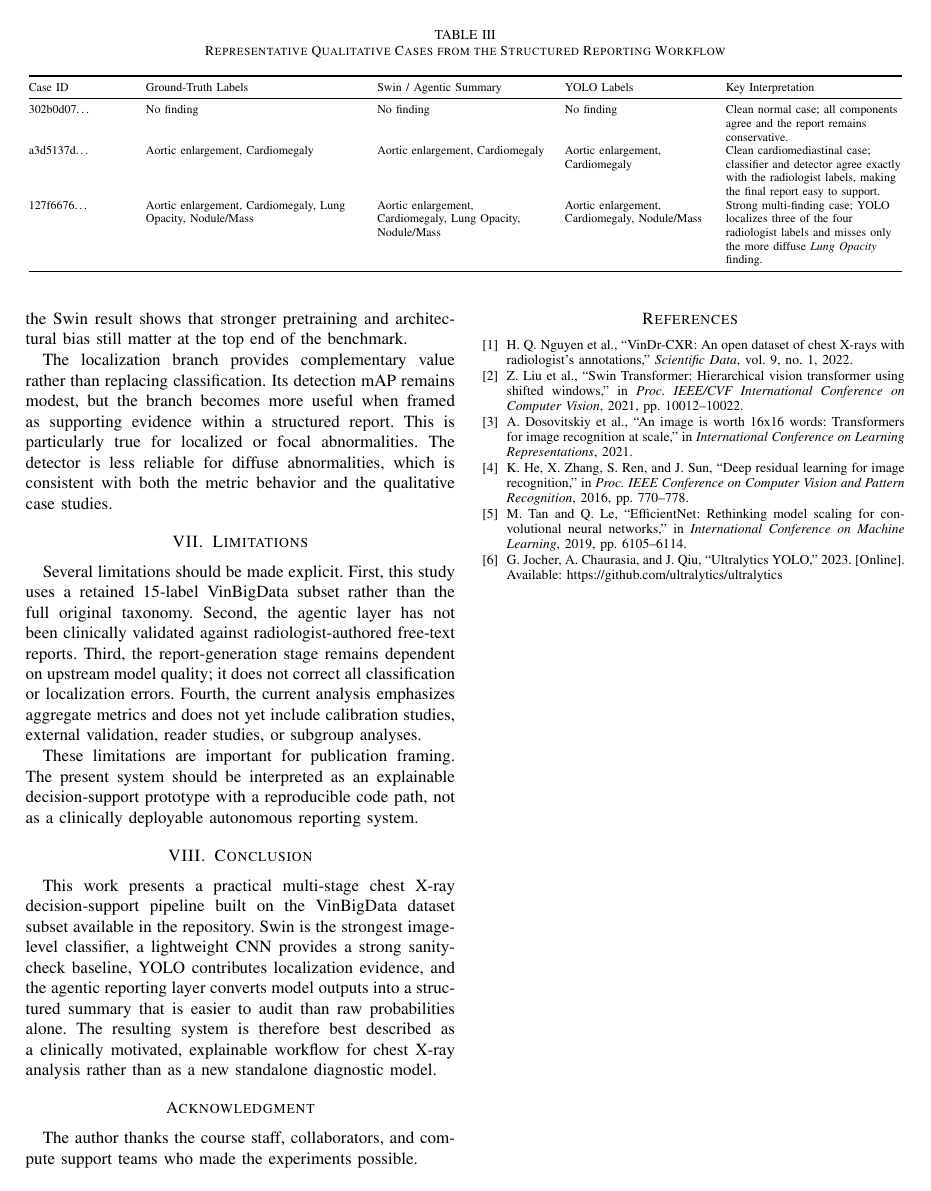
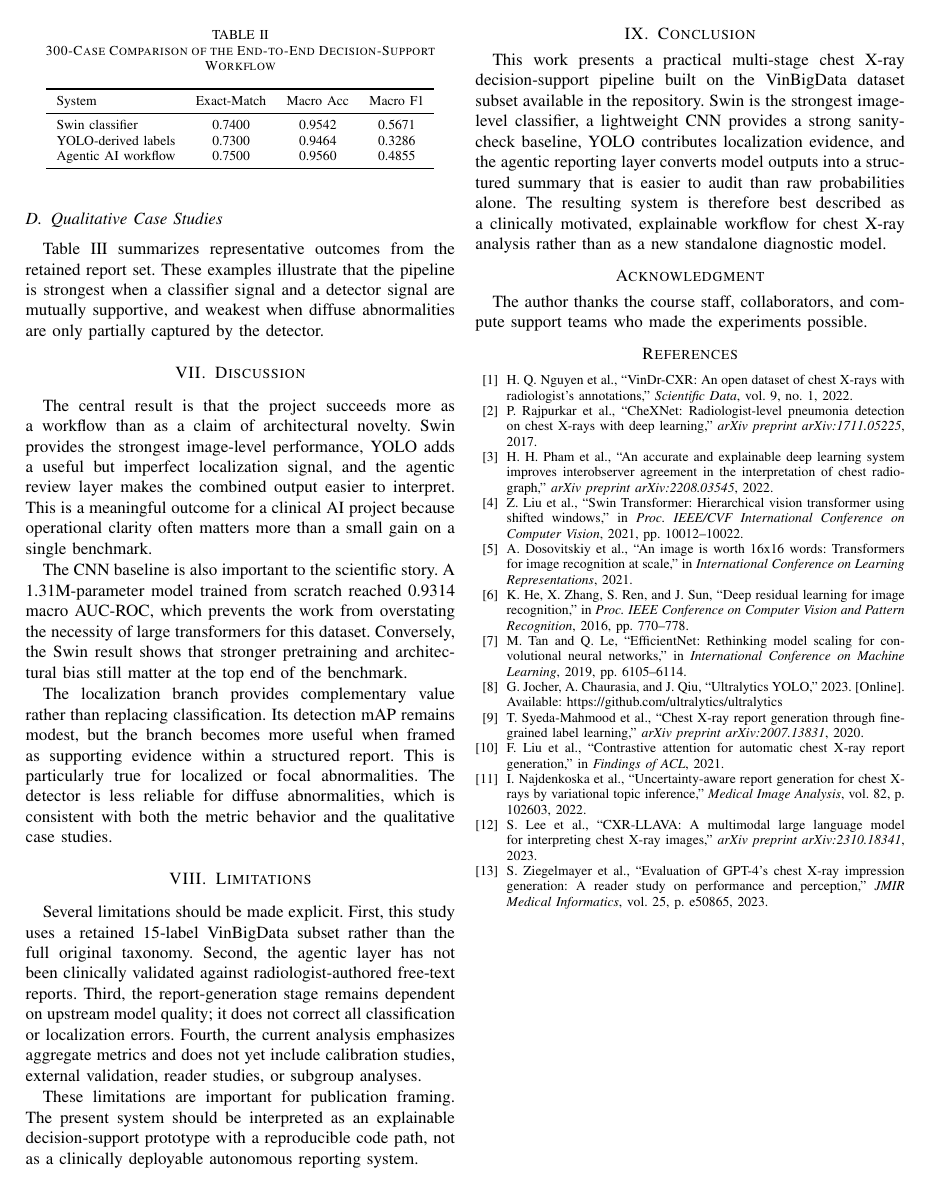
Before and after one commit to CosmoBean/CT-transformer, a LaTeX paper (report-paper/IEEE-conference-template-062824/IEEE-conference-template-062824.tex): page 4 of 5 before the commit and page 4 of 6 after it. Compiled offline with pdfLaTeX; a missing font is replaced by an installed copy or a similar font; a LaTeX package or settings file that is missing is left out.

Commit message:
Add related work and references to paper

```diff
--- a/report-paper/IEEE-conference-template-062824/IEEE-conference-template-062824.tex
+++ b/report-paper/IEEE-conference-template-062824/IEEE-conference-template-062824.tex
@@ -224,11 +231,18 @@ The author thanks the course staff, collaborators, and compute support teams who
 
 \begin{thebibliography}{00}
 \bibitem{vinbigdata} H. Q. Nguyen et al., ``VinDr-CXR: An open dataset of chest X-rays with radiologist's annotations,'' \textit{Scientific Data}, vol. 9, no. 1, 2022.
+\bibitem{chexnet} P. Rajpurkar et al., ``CheXNet: Radiologist-level pneumonia detection on chest X-rays with deep learning,'' \textit{arXiv preprint arXiv:1711.05225}, 2017.
+\bibitem{pham2022vindr} H. H. Pham et al., ``An accurate and explainable deep learning system improves interobserver agreement in the interpretation of chest radiograph,'' \textit{arXiv preprint arXiv:2208.03545}, 2022.
 \bibitem{swin} Z. Liu et al., ``Swin Transformer: Hierarchical vision transformer using shifted windows,'' in \textit{Proc. IEEE/CVF International Conference on Computer Vision}, 2021, pp. 10012--10022.
 \bibitem{vit} A. Dosovitskiy et al., ``An image is worth 16x16 words: Transformers for image recognition at scale,'' in \textit{International Conference on Learning Representations}, 2021.
 \bibitem{resnet} K. He, X. Zhang, S. Ren, and J. Sun, ``Deep residual learning for image recognition,'' in \textit{Proc. IEEE Conference on Computer Vision and Pattern Recognition}, 2016, pp. 770--778.
 \bibitem{efficientnet} M. Tan and Q. Le, ``EfficientNet: Rethinking model scaling for convolutional neural networks,'' in \textit{International Conference on Machine Learning}, 2019, pp. 6105--6114.
 \bibitem{yolo} G. Jocher, A. Chaurasia, and J. Qiu, ``Ultralytics YOLO,'' 2023. [Online]. Available: \url{https://github.com/ultralytics/ultralytics}
+\bibitem{syedamahmood2020finegrained} T. Syeda-Mahmood et al., ``Chest X-ray report generation through fine-grained label learning,'' \textit{arXiv preprint arXiv:2007.13831}, 2020.
+\bibitem{liu2021contrastive} F. Liu et al., ``Contrastive attention for automatic chest X-ray report generation,'' in \textit{Findings of ACL}, 2021.
+\bibitem{najdenkoska2022uncertainty} I. Najdenkoska et al., ``Uncertainty-aware report generation for chest X-rays by variational topic inference,'' \textit{Medical Image Analysis}, vol. 82, p. 102603, 2022.
+\bibitem{lee2023cxrllava} S. Lee et al., ``CXR-LLAVA: A multimodal large language model for interpreting chest X-ray images,'' \textit{arXiv preprint arXiv:2310.18341}, 2023.
+\bibitem{ziegelmayer2023gpt4} S. Ziegelmayer et al., ``Evaluation of GPT-4's chest X-ray impression generation: A reader study on performance and perception,'' \textit{JMIR Medical Informatics}, vol. 25, p. e50865, 2023.
 \end{thebibliography}
 
 \end{document}
```
Also changed, not shown: report-paper/IEEE-conference-template-062824/IEEE-conference-template-062824.pdf, report-paper/IEEE-conference-template-062824/IEEE-conference-template-062824.tex (7 more changed lines).
